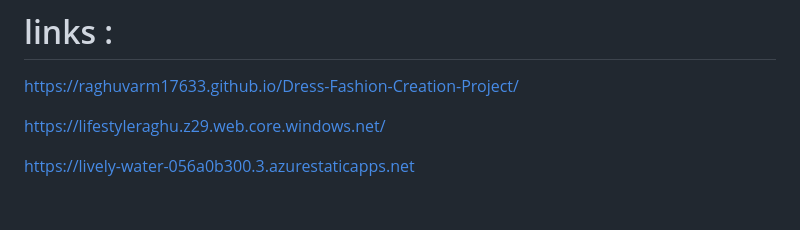
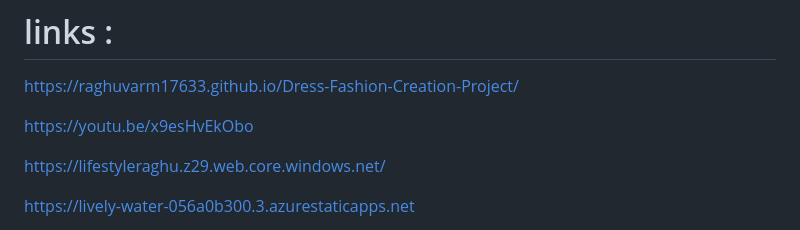
Before and after one commit to raghuvarm17633/Dress-Fashion-Creation-Project, a Markdown page: README.md, the part around the change. GitHub-like rendering; blank space fills up the shorter version.

```diff
--- a/README.md
+++ b/README.md
@@ -5,6 +5,12 @@ Dress-Fashion-Creation-Project
 # links :
 
 https://raghuvarm17633.github.io/Dress-Fashion-Creation-Project/
+
+
+https://youtu.be/x9esHvEkObo
+
+
+
 
 https://lifestyleraghu.z29.web.core.windows.net/
 
```
